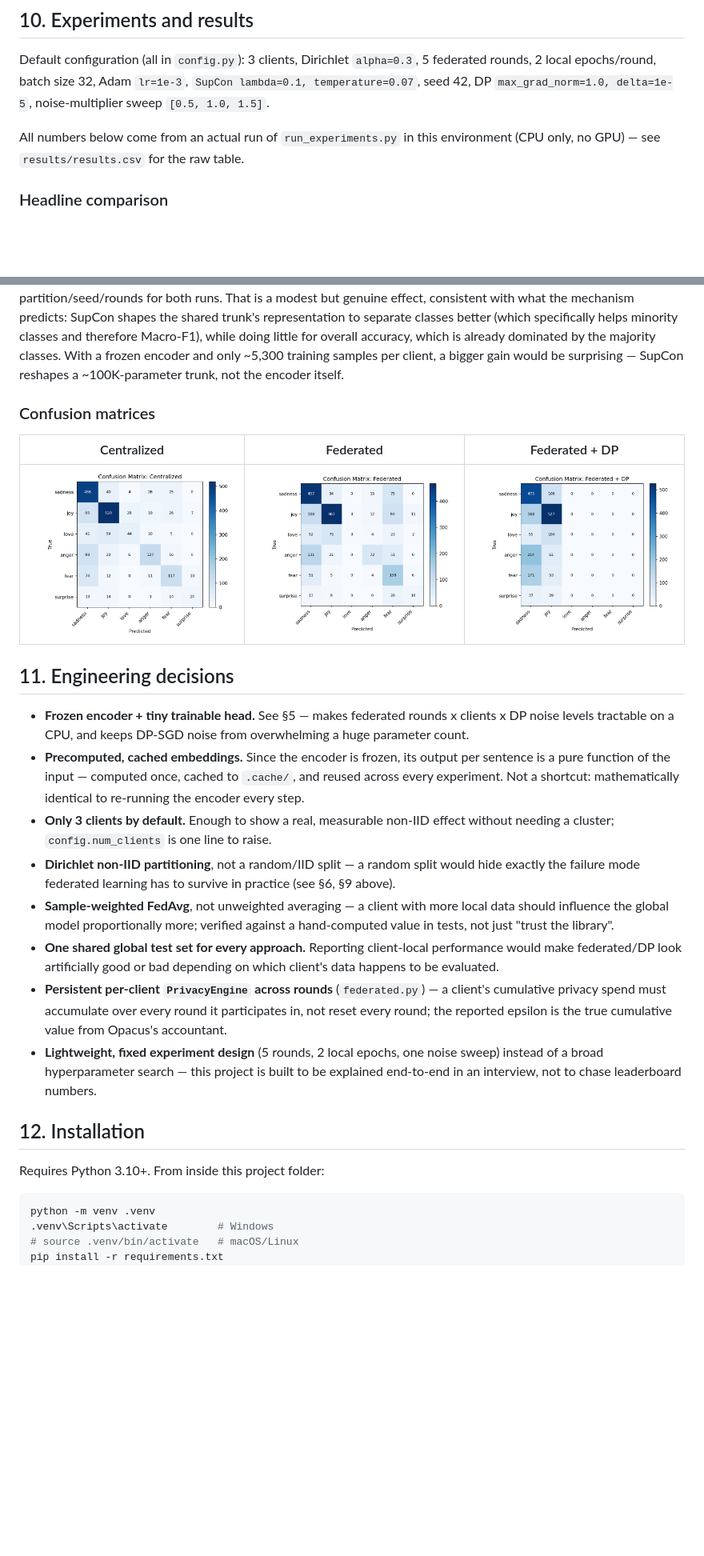
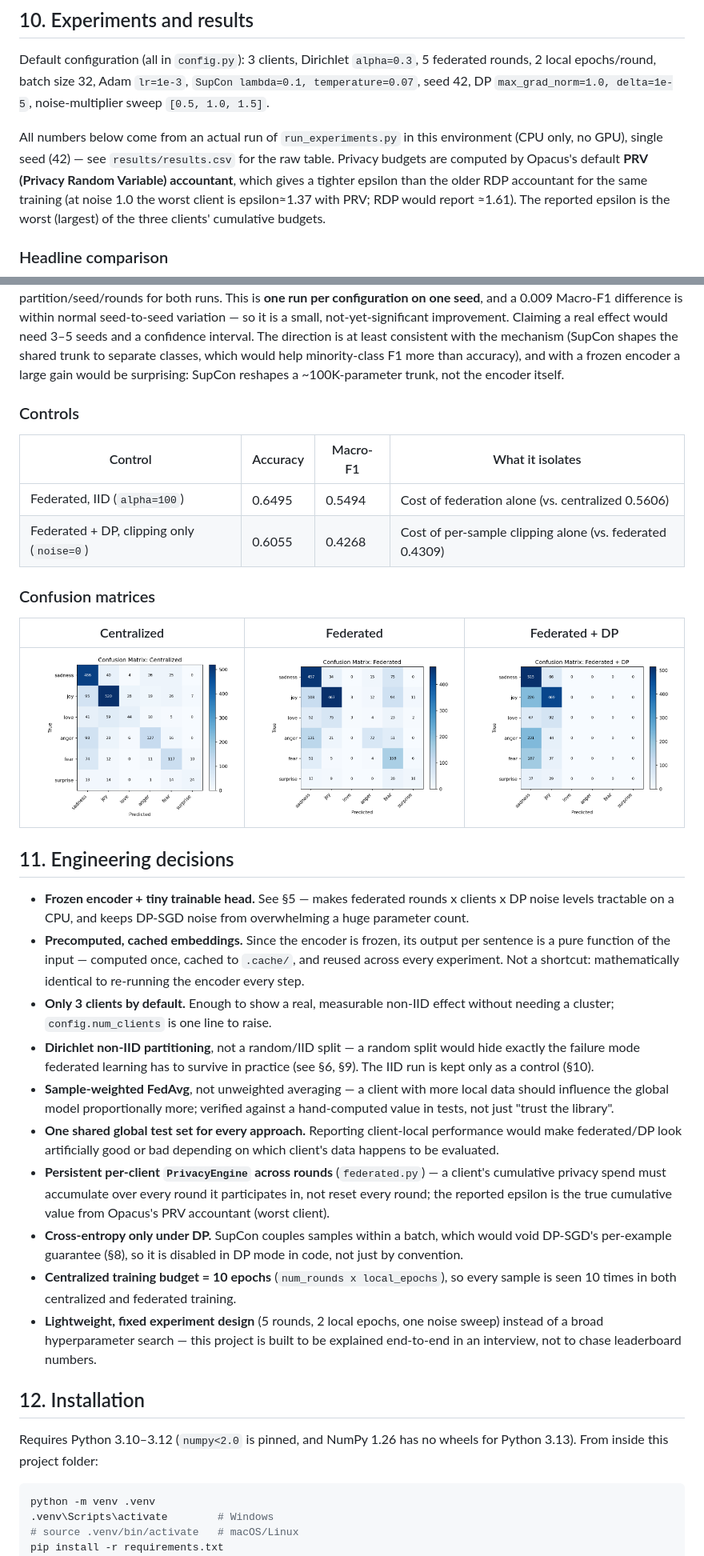
Before and after one commit to yadavaruncs/FECL-EmotionAI, a Markdown page: README.md, 2 parts joined by grey strips. Shown at 80% size. Drawn GitHub-style; pictures changed too: results/confusion_matrix_federated_dp.png; blank space fills up the shorter version.

````diff
--- a/README.md
+++ b/README.md
@@ -166,7 +174,12 @@ Default configuration (all in `config.py`): 3 clients, Dirichlet
 `max_grad_norm=1.0, delta=1e-5`, noise-multiplier sweep `[0.5, 1.0, 1.5]`.
 
 All numbers below come from an actual run of `run_experiments.py` in this
-environment (CPU only, no GPU) — see `results/results.csv` for the raw table.
+environment (CPU only, no GPU), single seed (42) — see `results/results.csv`
+for the raw table. Privacy budgets are computed by Opacus's default **PRV
+(Privacy Random Variable) accountant**, which gives a tighter epsilon than the
+older RDP accountant for the same training (at noise 1.0 the worst client is
+epsilon≈1.37 with PRV; RDP would report ≈1.61). The reported epsilon is the
+worst (largest) of the three clients' cumulative budgets.
 
 ### Headline comparison
 
@@ -217,11 +238,19 @@ SupCon gives a small Macro-F1 improvement (+0.0094) at essentially flat
 accuracy (-0.002), using an identical partition/seed/rounds for both runs.
-That is a modest but genuine effect, consistent with what the mechanism
-predicts: SupCon shapes the shared trunk's representation to separate
-classes better (which specifically helps minority classes and therefore
-Macro-F1), while doing little for overall accuracy, which is already
-dominated by the majority classes. With a frozen encoder and only ~5,300
-training samples per client, a bigger gain would be surprising — SupCon
-reshapes a ~100K-parameter trunk, not the encoder itself.
+This is **one run per configuration on one seed**, and a 0.009 Macro-F1
+difference is within normal seed-to-seed variation — so it is a small,
+not-yet-significant improvement. Claiming a real effect would need 3–5 seeds
+and a confidence interval. The direction is at least consistent with the
+mechanism (SupCon shapes the shared trunk to separate classes, which would
+help minority-class F1 more than accuracy), and with a frozen encoder a large
+gain would be surprising: SupCon reshapes a ~100K-parameter trunk, not the
+encoder itself.
+
+### Controls
+
+| Control | Accuracy | Macro-F1 | What it isolates |
+|---|---|---|---|
+| Federated, IID (`alpha=100`) | 0.6495 | 0.5494 | Cost of federation alone (vs. centralized 0.5606) |
+| Federated + DP, clipping only (`noise=0`) | 0.6055 | 0.4268 | Cost of per-sample clipping alone (vs. federated 0.4309) |
 
 ### Confusion matrices
 
@@ -242,7 +271,7 @@ reshapes a ~100K-parameter trunk, not the encoder itself.
   effect without needing a cluster; `config.num_clients` is one line to raise.
 - **Dirichlet non-IID partitioning**, not a random/IID split — a random split
   would hide exactly the failure mode federated learning has to survive in
-  practice (see §6, §9 above).
+  practice (see §6, §9). The IID run is kept only as a control (§10).
 - **Sample-weighted FedAvg**, not unweighted averaging — a client with more
   local data should influence the global model proportionally more; verified
   against a hand-computed value in tests, not just "trust the library".
@@ -252,7 +281,12 @@ reshapes a ~100K-parameter trunk, not the encoder itself.
 - **Persistent per-client `PrivacyEngine` across rounds** (`federated.py`) —
   a client's cumulative privacy spend must accumulate over every round it
   participates in, not reset every round; the reported epsilon is the true
-  cumulative value from Opacus's accountant.
+  cumulative value from Opacus's PRV accountant (worst client).
+- **Cross-entropy only under DP.** SupCon couples samples within a batch,
+  which would void DP-SGD's per-example guarantee (§8), so it is disabled in
+  DP mode in code, not just by convention.
+- **Centralized training budget = 10 epochs** (`num_rounds x local_epochs`),
+  so every sample is seen 10 times in both centralized and federated training.
 - **Lightweight, fixed experiment design** (5 rounds, 2 local epochs, one
   noise sweep) instead of a broad hyperparameter search — this project is
   built to be explained end-to-end in an interview, not to chase leaderboard
@@ -260,7 +294,8 @@ reshapes a ~100K-parameter trunk, not the encoder itself.
 
 ## 12. Installation
 
-Requires Python 3.10+. From inside this project folder:
+Requires Python 3.10–3.12 (`numpy<2.0` is pinned, and NumPy 1.26 has no
+wheels for Python 3.13). From inside this project folder:
 
 ```bash
 python -m venv .venv
````
Also changed, not shown: other parts of README.md (+53 -25 lines), results/privacy_utility.png, results/results.png, 9 other files.
